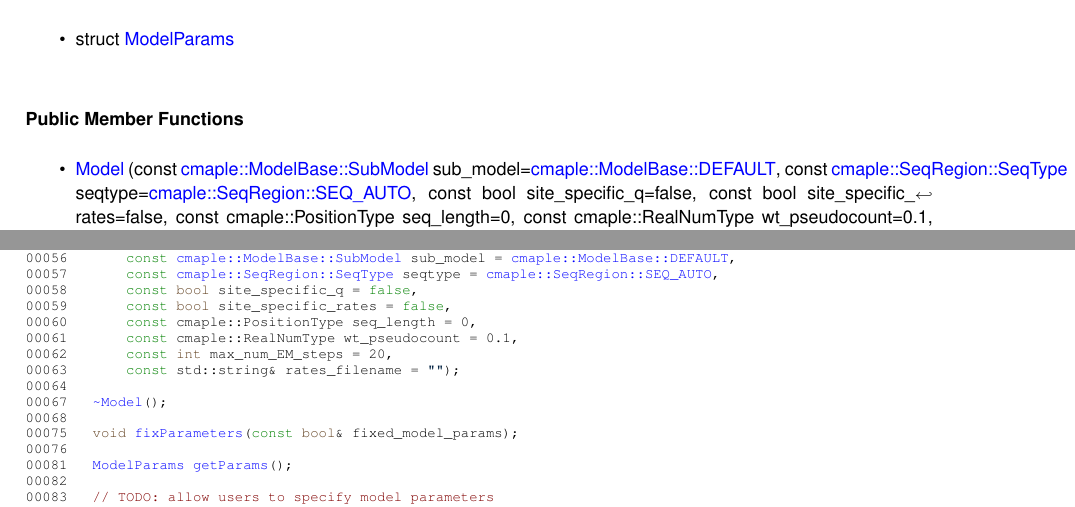
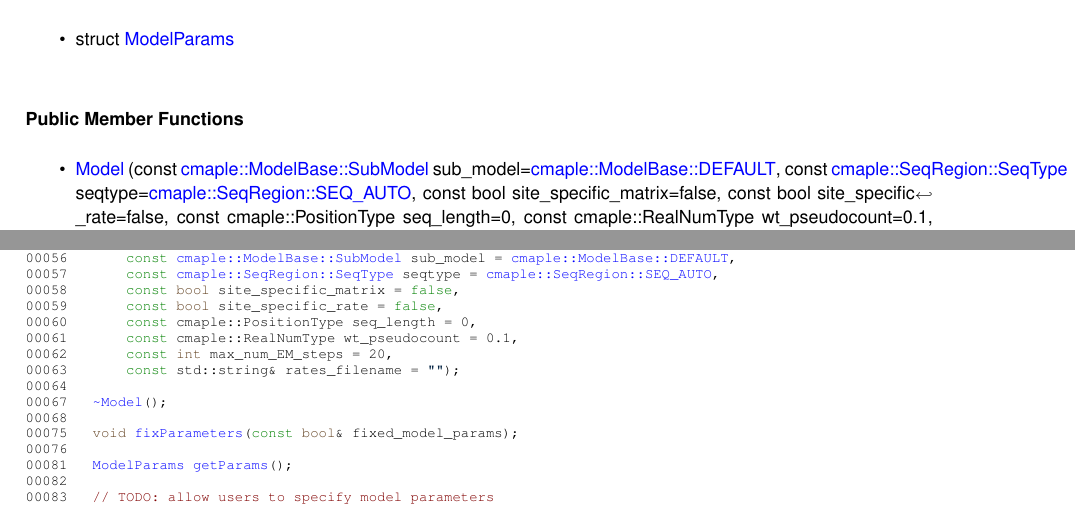
Before and after one commit to iqtree/cmaple, a LaTeX book (doc/latex/refman.tex, which reads doc/latex/classcmaple_1_1_model.tex, doc/latex/model_8h_source.tex): two parts of pages 22 and 39 of 74, joined at a grey line, cut so that both start at the same text. Compiled offline with pdfLaTeX.

Commit message:
update parameter names of rate variation models

```diff
--- a/doc/latex/classcmaple_1_1_model.tex
+++ b/doc/latex/classcmaple_1_1_model.tex
@@ -12,7 +12,7 @@ struct \mbox{\hyperlink{structcmaple_1_1_model_1_1_model_params}{Model\+Params}}
 \doxysubsubsection*{Public Member Functions}
 \begin{DoxyCompactItemize}
 \item
-\mbox{\hyperlink{classcmaple_1_1_model_a7309d1ad0156914656f7e5174537ffd5}{Model}} (const \mbox{\hyperlink{classcmaple_1_1_model_base_aad9cb5622678fdf128b3ea016b475ee1}{cmaple\+::\+Model\+Base\+::\+Sub\+Model}} sub\+\_\+model=\mbox{\hyperlink{classcmaple_1_1_model_base_aad9cb5622678fdf128b3ea016b475ee1a0b43d2e7ca2f40879f7f595f44d179c3}{cmaple\+::\+Model\+Base\+::\+DEFAULT}}, const \mbox{\hyperlink{classcmaple_1_1_seq_region_abf1b0f9b15ce096626ce0a753540ea5d}{cmaple\+::\+Seq\+Region\+::\+Seq\+Type}} seqtype=\mbox{\hyperlink{classcmaple_1_1_seq_region_abf1b0f9b15ce096626ce0a753540ea5daf242412da09240c41e37298e9fe157b5}{cmaple\+::\+Seq\+Region\+::\+SEQ\+\_\+\+AUTO}}, const bool site\+\_\+specific\+\_\+q=false, const bool site\+\_\+specific\+\_\+rates=false, const cmaple\+::\+Position\+Type seq\+\_\+length=0, const cmaple\+::\+Real\+Num\+Type wt\+\_\+pseudocount=0.\+1, const int max\+\_\+num\+\_\+\+EM\+\_\+steps=20, const std\+::string \&rates\+\_\+filename=\"{}\"{})
+\mbox{\hyperlink{classcmaple_1_1_model_a072e0e4226b2789e77624fa12c25addc}{Model}} (const \mbox{\hyperlink{classcmaple_1_1_model_base_aad9cb5622678fdf128b3ea016b475ee1}{cmaple\+::\+Model\+Base\+::\+Sub\+Model}} sub\+\_\+model=\mbox{\hyperlink{classcmaple_1_1_model_base_aad9cb5622678fdf128b3ea016b475ee1a0b43d2e7ca2f40879f7f595f44d179c3}{cmaple\+::\+Model\+Base\+::\+DEFAULT}}, const \mbox{\hyperlink{classcmaple_1_1_seq_region_abf1b0f9b15ce096626ce0a753540ea5d}{cmaple\+::\+Seq\+Region\+::\+Seq\+Type}} seqtype=\mbox{\hyperlink{classcmaple_1_1_seq_region_abf1b0f9b15ce096626ce0a753540ea5daf242412da09240c41e37298e9fe157b5}{cmaple\+::\+Seq\+Region\+::\+SEQ\+\_\+\+AUTO}}, const bool site\+\_\+specific\+\_\+matrix=false, const bool site\+\_\+specific\+\_\+rate=false, const cmaple\+::\+Position\+Type seq\+\_\+length=0, const cmaple\+::\+Real\+Num\+Type wt\+\_\+pseudocount=0.\+1, const int max\+\_\+num\+\_\+\+EM\+\_\+steps=20, const std\+::string \&rates\+\_\+filename=\"{}\"{})
 \begin{DoxyCompactList}\small\item\em Constructor from a model name. \end{DoxyCompactList}\item
 \Hypertarget{classcmaple_1_1_model_a777b4d174b5d7dac04ecd84def4e4ee4}\label{classcmaple_1_1_model_a777b4d174b5d7dac04ecd84def4e4ee4}
 {\bfseries \texorpdfstring{$\sim$}{\string~}\+Model} ()
--- a/doc/latex/model_8h_source.tex
+++ b/doc/latex/model_8h_source.tex
@@ -19,11 +19,11 @@
 \DoxyCodeLine{00028\ \ \ \ \ std::string\ \mbox{\hyperlink{structcmaple_1_1_model_1_1_model_params_a19a0dee5539fa88dfaea1b8592f65f69}{mut\_rates}};}
 \DoxyCodeLine{00029\ \ \ \};}
 \DoxyCodeLine{00030\ }
-\DoxyCodeLine{00055\ \ \ \mbox{\hyperlink{classcmaple_1_1_model_a7309d1ad0156914656f7e5174537ffd5}{Model}}(}
+\DoxyCodeLine{00055\ \ \ \mbox{\hyperlink{classcmaple_1_1_model_a072e0e4226b2789e77624fa12c25addc}{Model}}(}
 \DoxyCodeLine{00056\ \ \ \ \ \ \ \textcolor{keyword}{const}\ \mbox{\hyperlink{classcmaple_1_1_model_base_aad9cb5622678fdf128b3ea016b475ee1}{cmaple::ModelBase::SubModel}}\ sub\_model\ =\ \mbox{\hyperlink{classcmaple_1_1_model_base_aad9cb5622678fdf128b3ea016b475ee1a0b43d2e7ca2f40879f7f595f44d179c3}{cmaple::ModelBase::DEFAULT}},}
 \DoxyCodeLine{00057\ \ \ \ \ \ \ \textcolor{keyword}{const}\ \mbox{\hyperlink{classcmaple_1_1_seq_region_abf1b0f9b15ce096626ce0a753540ea5d}{cmaple::SeqRegion::SeqType}}\ seqtype\ =\ \mbox{\hyperlink{classcmaple_1_1_seq_region_abf1b0f9b15ce096626ce0a753540ea5daf242412da09240c41e37298e9fe157b5}{cmaple::SeqRegion::SEQ\_AUTO}},}
-\DoxyCodeLine{00058\ \ \ \ \ \ \ \textcolor{keyword}{const}\ \textcolor{keywordtype}{bool}\ site\_specific\_q\ =\ \textcolor{keyword}{false},}
-\DoxyCodeLine{00059\ \ \ \ \ \ \ \textcolor{keyword}{const}\ \textcolor{keywordtype}{bool}\ site\_specific\_rates\ =\ \textcolor{keyword}{false},}
+\DoxyCodeLine{00058\ \ \ \ \ \ \ \textcolor{keyword}{const}\ \textcolor{keywordtype}{bool}\ site\_specific\_matrix\ =\ \textcolor{keyword}{false},}
+\DoxyCodeLine{00059\ \ \ \ \ \ \ \textcolor{keyword}{const}\ \textcolor{keywordtype}{bool}\ site\_specific\_rate\ =\ \textcolor{keyword}{false},}
 \DoxyCodeLine{00060\ \ \ \ \ \ \ \textcolor{keyword}{const}\ cmaple::PositionType\ seq\_length\ =\ 0,}
 \DoxyCodeLine{00061\ \ \ \ \ \ \ \textcolor{keyword}{const}\ cmaple::RealNumType\ wt\_pseudocount\ =\ 0.1,}
 \DoxyCodeLine{00062\ \ \ \ \ \ \ \textcolor{keyword}{const}\ \textcolor{keywordtype}{int}\ max\_num\_EM\_steps\ =\ 20,}
```
Also changed, not shown: doc/latex/classcmaple_1_1_model.tex (8 more changed lines), 9 other files.
